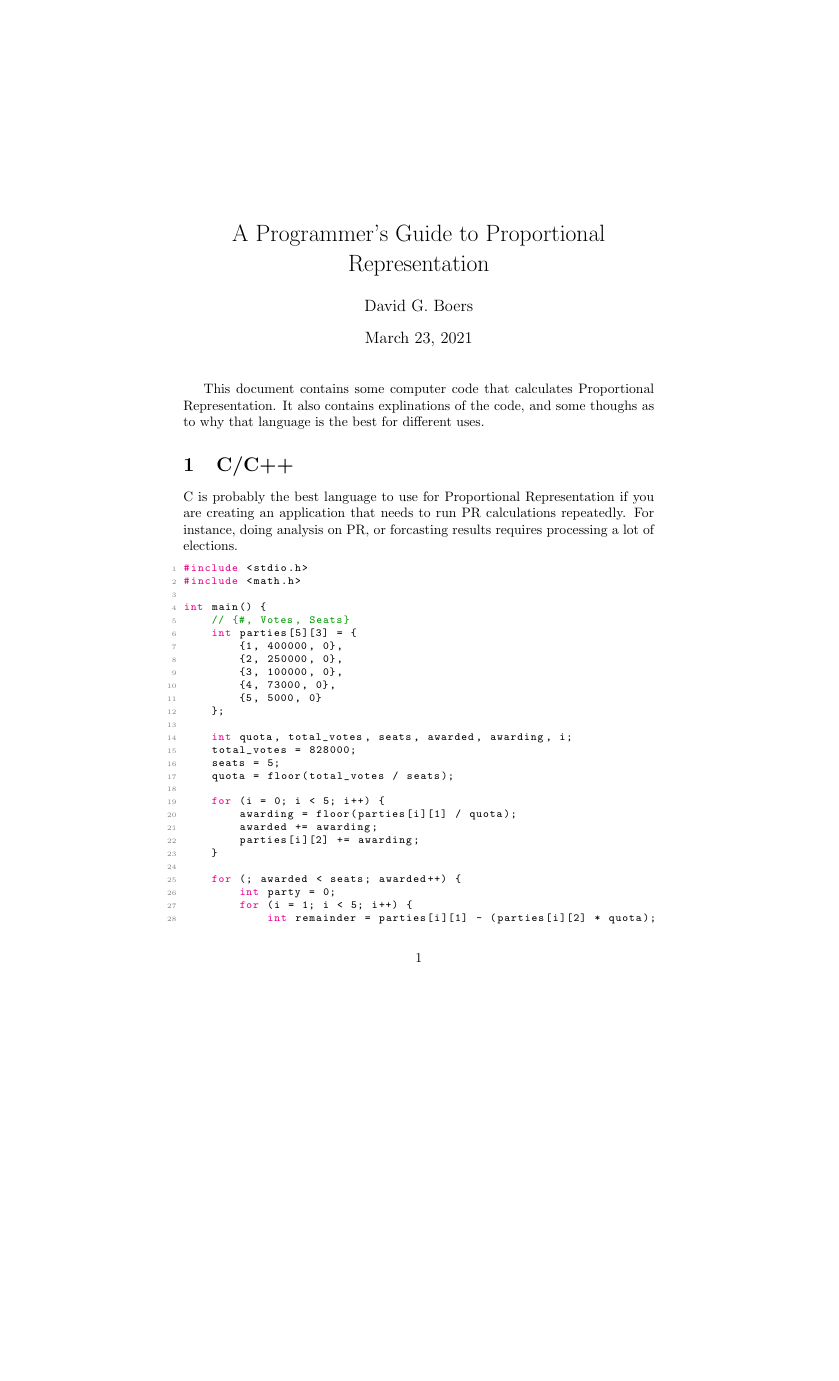
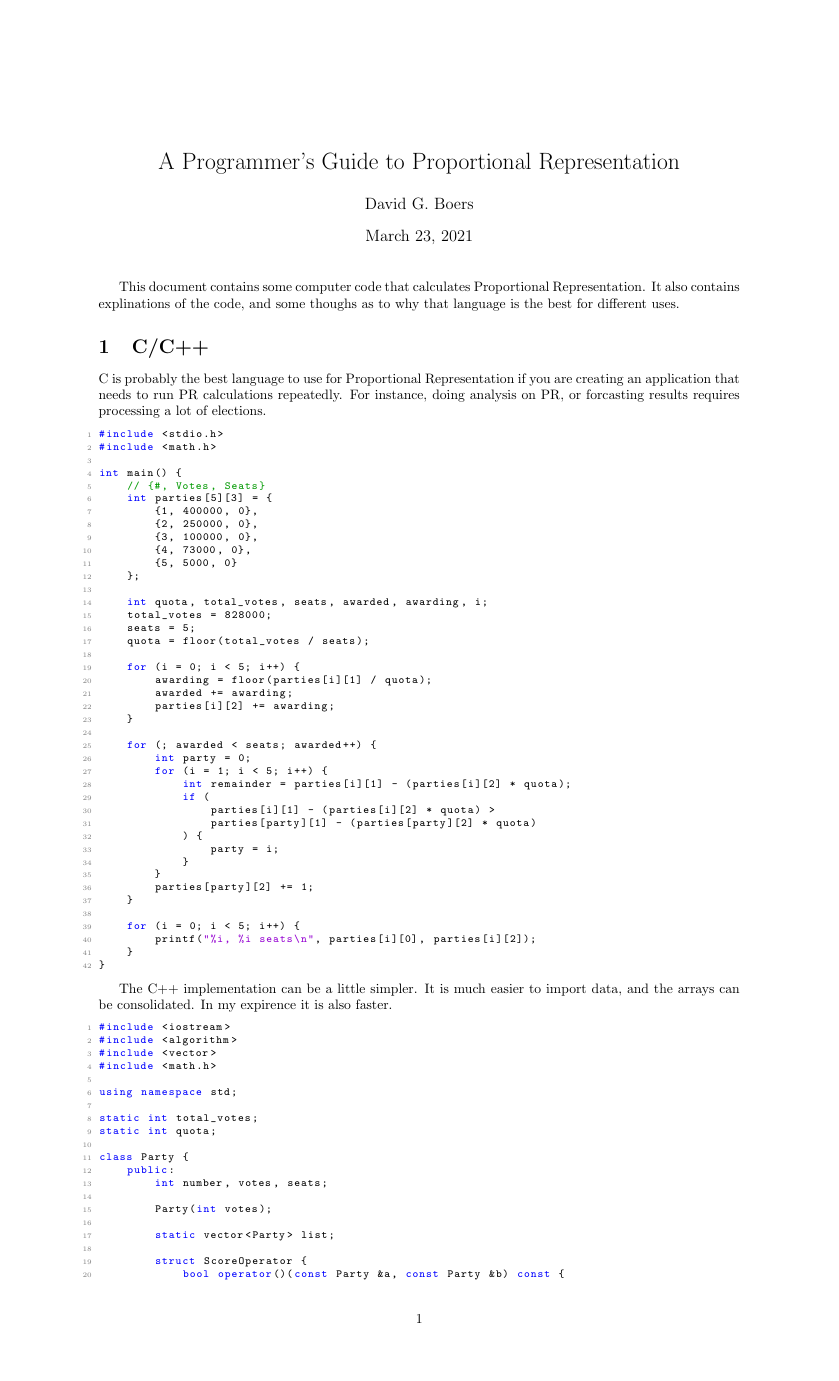
Before and after one commit to NewElectoralCollege/new_electoral_college, a LaTeX document (the_proposal/programmers_guide_to_proportional_representation.tex): page 1 of 11 before the commit and page 1 of 7 after it, the shorter picture padded with empty space. Compiled offline with pdfLaTeX.

Commit message:
Restyled code

```diff
--- a/the_proposal/programmers_guide_to_proportional_representation.tex
+++ b/the_proposal/programmers_guide_to_proportional_representation.tex
@@ -2,15 +2,17 @@
 \usepackage[utf8]{inputenc}
 \usepackage{listings}
 \usepackage{xcolor}
+\usepackage{geometry}
 
 \definecolor{codegreen}{rgb}{0,0.6,0}
-\definecolor{codegray}{rgb}{0.5,0.5,0.5}
 \definecolor{codepurple}{rgb}{0.58,0,0.82}
+
+\geometry{legalpaper, portrait, margin=1in}
 
 \lstdefinestyle{coding}{
     commentstyle=\color{codegreen},
-    keywordstyle=\color{magenta},
-    numberstyle=\tiny\color{codegray},
+    keywordstyle=\color{blue},
+    numberstyle=\tiny\color{gray},
     stringstyle=\color{codepurple},
     basicstyle=\ttfamily\footnotesize,
     breakatwhitespace=false,
```
Also changed, not shown: the_proposal/programming_examples/getOpenList.txt (+2 -1 lines).
